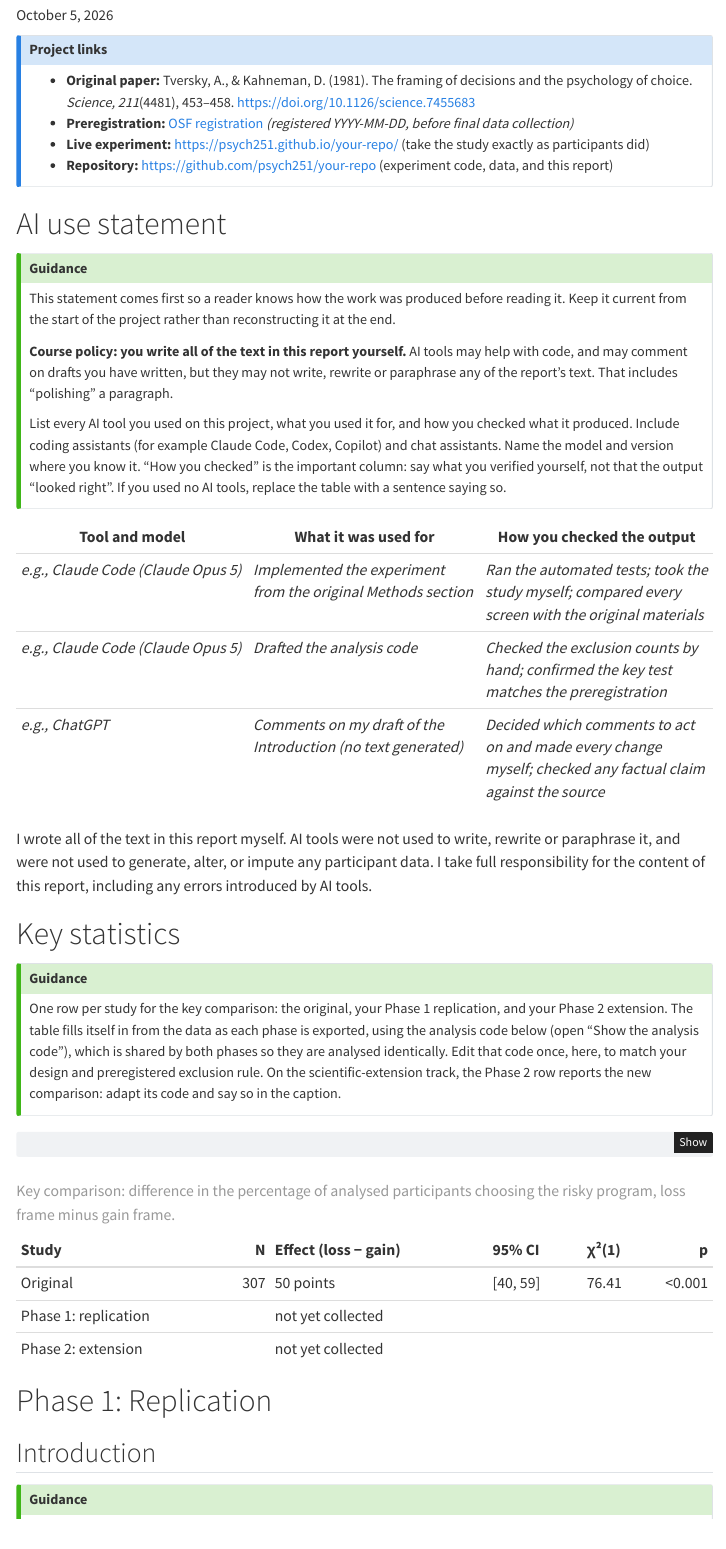
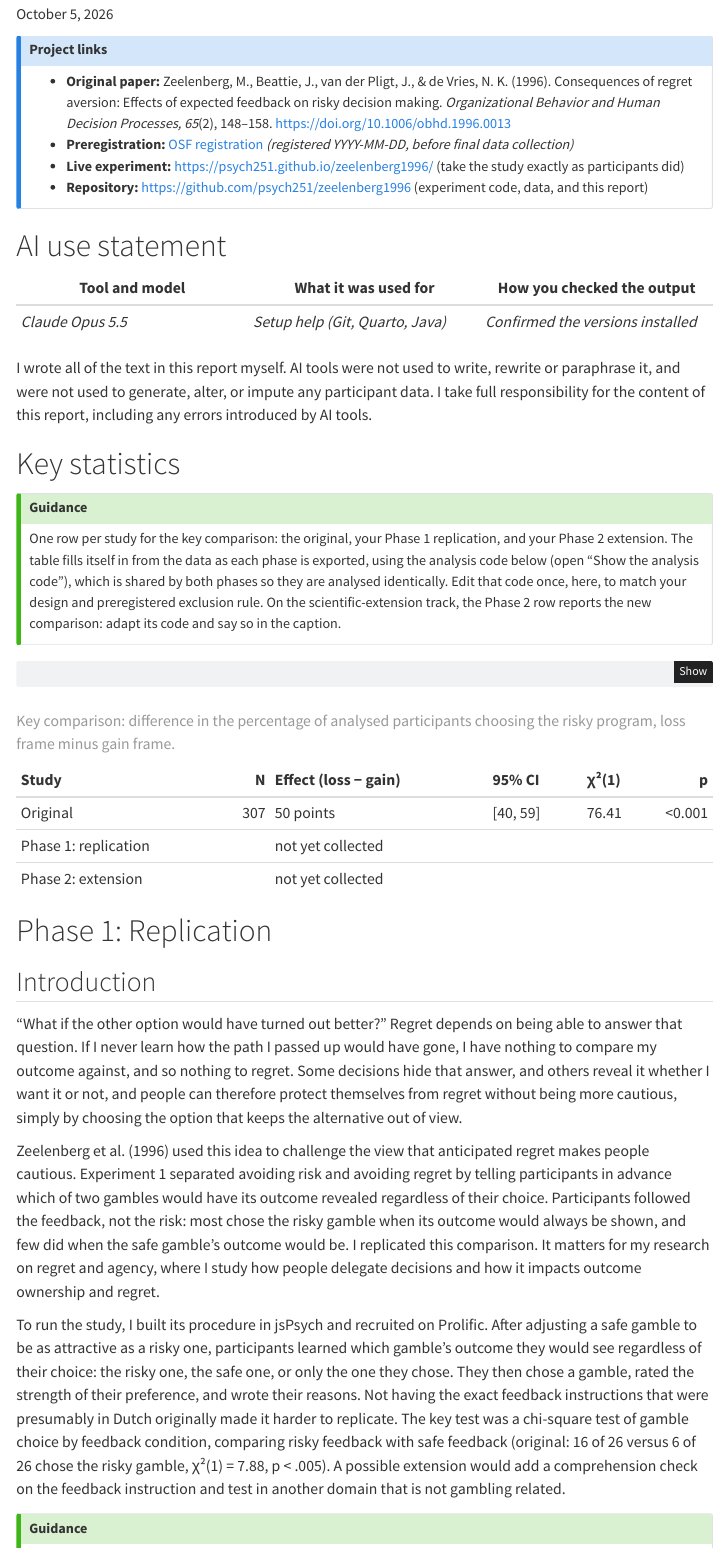
Before and after one commit to psych251/zeelenberg1996, a Quarto document (writeup/replication-report.qmd): the page in a window 1100 px wide, from 140 px down before the commit and from 190 px down after it, so that both start at the same text. Rendered offline with R 4.5, knitr and Pandoc in place of Quarto, with nearby package versions; menus at the side of the page are left out.

Commit message:
proposal: paper, intro, AI use

```diff
--- a/writeup/replication-report.qmd
+++ b/writeup/replication-report.qmd
@@ -1,6 +1,6 @@
 ---
-title: "Replication of Problems 1 and 2 of Tversky & Kahneman (1981, *Science*)"
-author: "Your Name (your.email@stanford.edu)"
+title: "Replication of Experiment 1 of Zeelenberg et al. (1996, *Organizational Behavior and Human Decision Processes*)"
+author: "Nick Madibekov (alikhanm@stanford.edu)"
 date: today
 date-format: long
 format:
@@ -75,37 +75,19 @@ original_p_loss <- original$risky[original$condition == "loss"] / original$n[ori
 ::: {.callout-note appearance="simple" icon=false}
 ## Project links
 
-- **Original paper:** Tversky, A., & Kahneman, D. (1981). The framing of decisions and the
-  psychology of choice. *Science, 211*(4481), 453–458. <https://doi.org/10.1126/science.7455683>
+- **Original paper:** Zeelenberg, M., Beattie, J., van der Pligt, J., & de Vries, N. K. (1996).
+  Consequences of regret aversion: Effects of expected feedback on risky decision making.
+  *Organizational Behavior and Human Decision Processes, 65*(2), 148–158. <https://doi.org/10.1006/obhd.1996.0013>
 - **Preregistration:** [OSF registration](https://osf.io/XXXXX) *(registered YYYY-MM-DD, before final data collection)*
-- **Live experiment:** <https://psych251.github.io/your-repo/> (take the study exactly as participants did)
-- **Repository:** <https://github.com/psych251/your-repo> (experiment code, data, and this report)
+- **Live experiment:** <https://psych251.github.io/zeelenberg1996/> (take the study exactly as participants did)
+- **Repository:** <https://github.com/psych251/zeelenberg1996> (experiment code, data, and this report)
 :::
 
 # AI use statement
 
-::: {.callout-tip icon=false}
-## Guidance
-
-This statement comes first so a reader knows how the work was produced before reading it. Keep
-it current from the start of the project rather than reconstructing it at the end.
-
-**Course policy: you write all of the text in this report yourself.** AI tools may help with
-code, and may comment on drafts you have written, but they may not write, rewrite or paraphrase
-any of the report's text. That includes "polishing" a paragraph.
-
-List every AI tool you used on this project, what you used it for, and how you checked what it
-produced. Include coding assistants (for example Claude Code, Codex, Copilot) and chat
-assistants. Name the model and version where you know it. "How you checked" is the important
-column: say what you verified yourself, not that the output "looked right". If you used no AI
-tools, replace the table with a sentence saying so.
-:::
-
 | Tool and model | What it was used for | How you checked the output |
 |---|---|---|
-| *e.g., Claude Code (Claude Opus 5)* | *Implemented the experiment from the original Methods section* | *Ran the automated tests; took the study myself; compared every screen with the original materials* |
-| *e.g., Claude Code (Claude Opus 5)* | *Drafted the analysis code* | *Checked the exclusion counts by hand; confirmed the key test matches the preregistration* |
-| *e.g., ChatGPT* | *Comments on my draft of the Introduction (no text generated)* | *Decided which comments to act on and made every change myself; checked any factual claim against the source* |
+| *Claude Opus 5.5* | *Setup help (Git, Quarto, Java)* | *Confirmed the versions installed* |
 
 I wrote all of the text in this report myself. AI tools were not used to write, rewrite or
 paraphrase it, and were not used to generate, alter, or impute any participant data. I take full
@@ -236,6 +218,13 @@ bind_rows(
 # Phase 1: Replication
 
 ## Introduction
+
+"What if the other option would have turned out better?" Regret depends on being able to answer that question. If I never learn how the path I passed up would have gone, I have nothing to compare my outcome against, and so nothing to regret. Some decisions hide that answer, and others reveal it whether I want it or not, and people can therefore protect themselves from regret without being more cautious, simply by choosing the option that keeps the alternative out of view.
+
+Zeelenberg et al. (1996) used this idea to challenge the view that anticipated regret makes people cautious. Experiment 1 separated avoiding risk and avoiding regret by telling participants in advance which of two gambles would have its outcome revealed regardless of their choice. Participants followed the feedback, not the risk: most chose the risky gamble when its outcome would always be shown, and few did when the safe gamble's outcome would be. I replicated this comparison. It matters for my research on regret and agency, where I study how people delegate decisions and how it impacts outcome ownership and regret.
+
+To run the study, I built its procedure in jsPsych and recruited on Prolific. After adjusting a safe gamble to be as attractive as a risky one, participants learned which gamble's outcome they would see regardless of their choice: the risky one, the safe one, or only the one they chose. They then chose a gamble, rated the strength of their preference, and wrote their reasons. Not having the exact feedback instructions that were presumably in Dutch originally made it harder to replicate. The key test was a chi-square test of gamble choice by feedback condition, comparing risky feedback with safe feedback (original: 16 of 26 versus 6 of 26 chose the risky gamble, χ²(1) = 7.88, p < .005). A possible extension would add a comprehension check on the feedback instruction and test in another domain that is not gambling related.
+
 
 ::: {.callout-tip icon=false}
 ## Guidance
```
